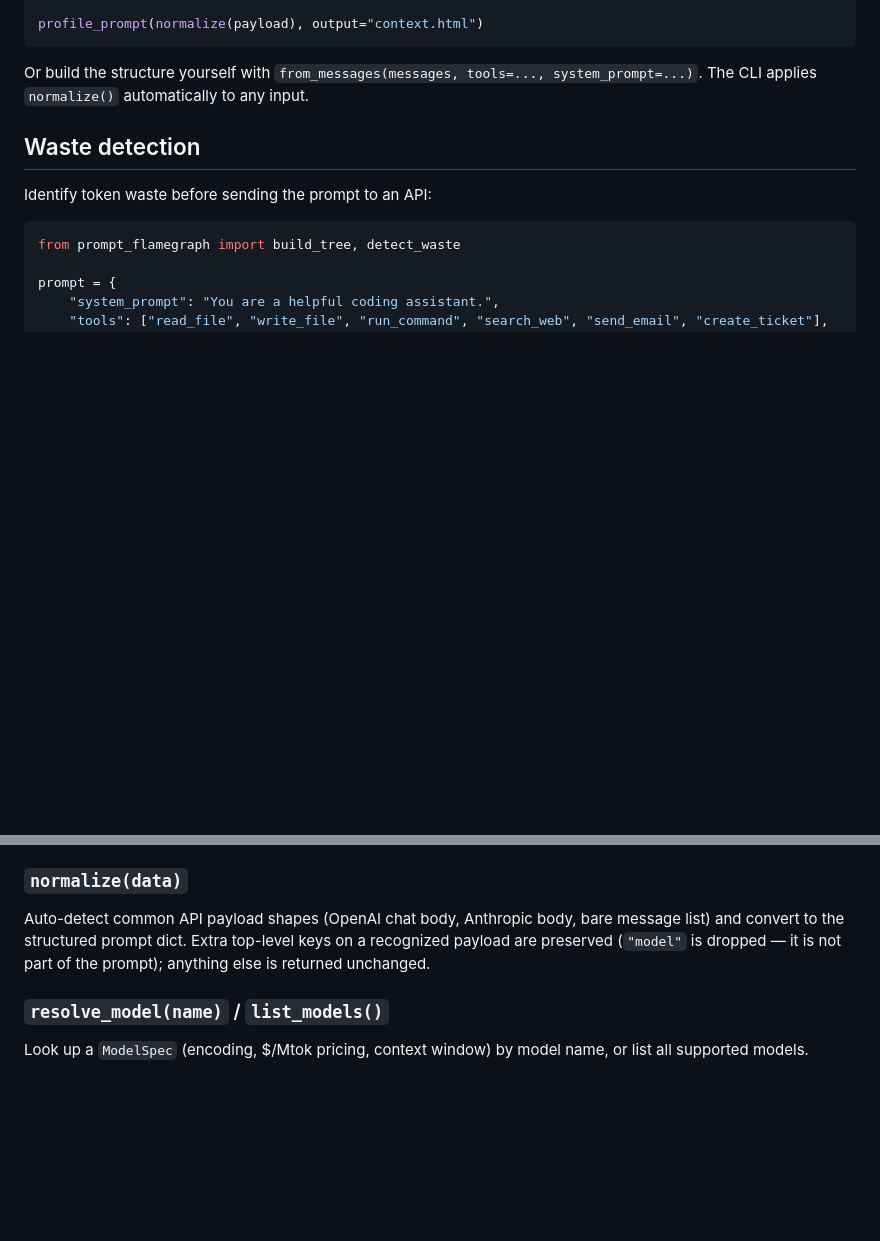
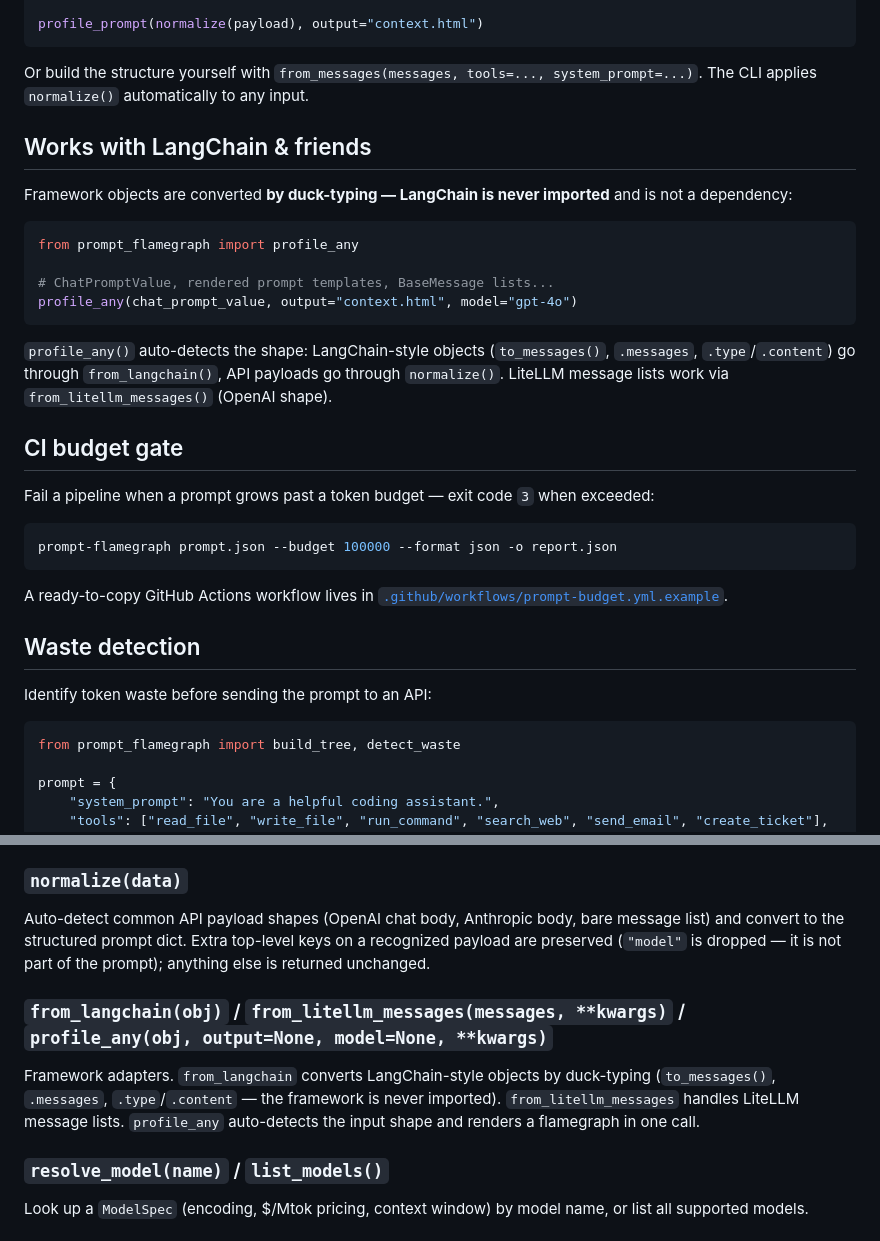
Before and after one commit to fjjjuv/prompt-flamegraph, a Markdown page: README.md, 2 parts joined by grey strips. Rendered like a GitHub page; blank space fills up the shorter version.

````diff
--- a/README.md
+++ b/README.md
@@ -61,6 +63,29 @@ profile_prompt(normalize(payload), output="context.html")
 ```
 
 Or build the structure yourself with `from_messages(messages, tools=..., system_prompt=...)`. The CLI applies `normalize()` automatically to any input.
+
+## Works with LangChain & friends
+
+Framework objects are converted **by duck-typing — LangChain is never imported** and is not a dependency:
+
+```python
+from prompt_flamegraph import profile_any
+
+# ChatPromptValue, rendered prompt templates, BaseMessage lists...
+profile_any(chat_prompt_value, output="context.html", model="gpt-4o")
+```
+
+`profile_any()` auto-detects the shape: LangChain-style objects (`to_messages()`, `.messages`, `.type`/`.content`) go through `from_langchain()`, API payloads go through `normalize()`. LiteLLM message lists work via `from_litellm_messages()` (OpenAI shape).
+
+## CI budget gate
+
+Fail a pipeline when a prompt grows past a token budget — exit code `3` when exceeded:
+
+```bash
+prompt-flamegraph prompt.json --budget 100000 --format json -o report.json
+```
+
+A ready-to-copy GitHub Actions workflow lives in [`.github/workflows/prompt-budget.yml.example`](.github/workflows/prompt-budget.yml.example).
 
 ## Waste detection
 
@@ -231,6 +261,10 @@ Convert an OpenAI/Anthropic-style message list into the structured prompt dict.
 
 Auto-detect common API payload shapes (OpenAI chat body, Anthropic body, bare message list) and convert to the structured prompt dict. Extra top-level keys on a recognized payload are preserved (`"model"` is dropped — it is not part of the prompt); anything else is returned unchanged.
 
+### `from_langchain(obj)` / `from_litellm_messages(messages, **kwargs)` / `profile_any(obj, output=None, model=None, **kwargs)`
+
+Framework adapters. `from_langchain` converts LangChain-style objects by duck-typing (`to_messages()`, `.messages`, `.type`/`.content` — the framework is never imported). `from_litellm_messages` handles LiteLLM message lists. `profile_any` auto-detects the input shape and renders a flamegraph in one call.
+
 ### `resolve_model(name)` / `list_models()`
 
 Look up a `ModelSpec` (encoding, $/Mtok pricing, context window) by model name, or list all supported models.
````
Also changed, not shown: other parts of README.md (+7 -3 lines), CHANGELOG.md (+3 -0 lines), RELEASE.md (added, +59 -0 lines), docs/images/demo_flow.gif (added), docs/images/demo_terminal.gif (added), docs/images/flamegraph_demo.png, 8 other files.
